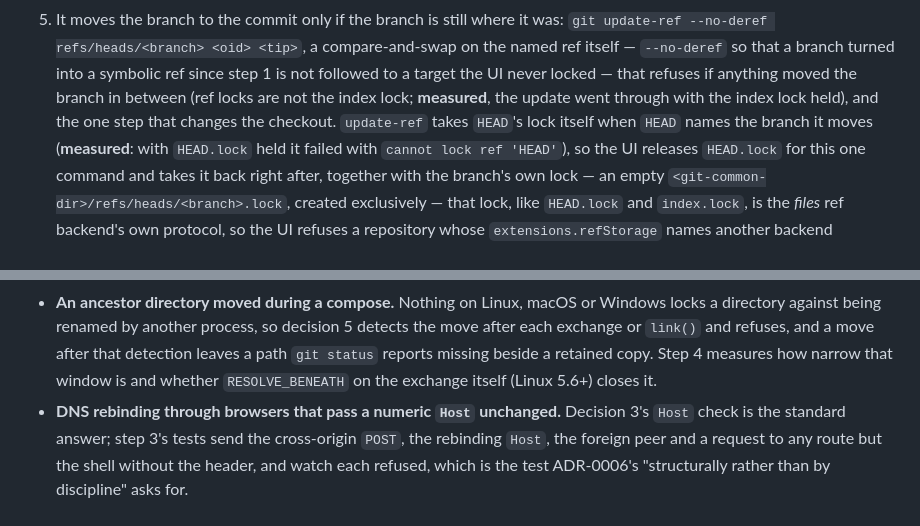
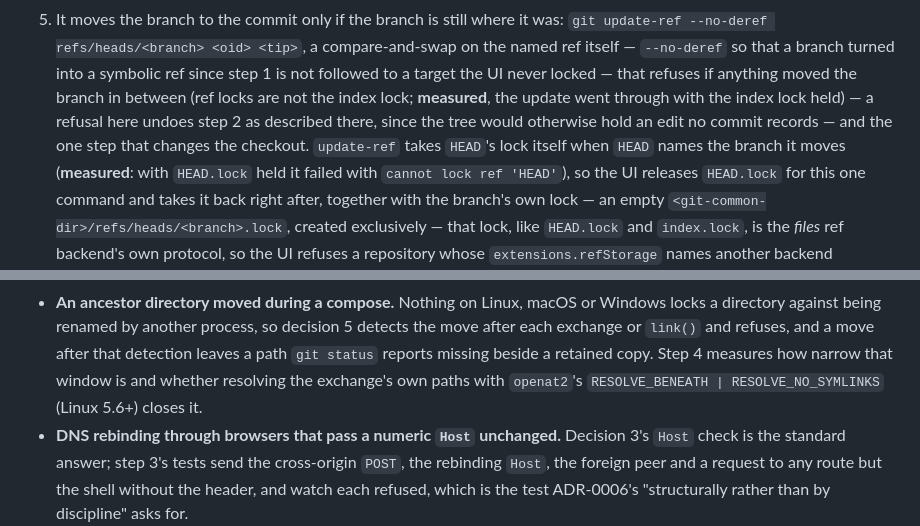
Before and after one commit to pongbiphang/pbps, a Markdown page: docs/ADR-0015-local-ui-implementation.md, 2 parts joined by grey strips. GitHub-like rendering.

```diff
--- a/docs/ADR-0015-local-ui-implementation.md
+++ b/docs/ADR-0015-local-ui-implementation.md
@@ -455,7 +479,9 @@ locked-copy `update-index` ran it), so every `git` also takes
    UI never locked —
    that refuses if anything moved the branch in between (ref locks are not
    the index lock; **measured**, the update went through with the index lock
-   held), and the one step that changes the checkout. `update-ref` takes
+   held) — a refusal here undoes step 2 as described there, since the tree
+   would otherwise hold an edit no commit records — and the one step that
+   changes the checkout. `update-ref` takes
    `HEAD`'s lock itself when `HEAD` names the branch it moves (**measured**:
    with `HEAD.lock` held it failed with `cannot lock ref 'HEAD'`), so the
    UI releases `HEAD.lock` for this one command and takes it back right
@@ -717,8 +745,8 @@ What this ADR reasons about and has not measured, in the order the steps of
   and refuses,
   and a move after that detection leaves a path `git status` reports
   missing beside a retained copy. Step 4 measures how narrow that window
-  is and whether `RESOLVE_BENEATH` on the exchange itself (Linux 5.6+)
-  closes it.
+  is and whether resolving the exchange's own paths with `openat2`'s
+  `RESOLVE_BENEATH | RESOLVE_NO_SYMLINKS` (Linux 5.6+) closes it.
 - **DNS rebinding through browsers that pass a numeric `Host` unchanged.**
   Decision 3's `Host` check is the standard answer; step 3's tests send the
   cross-origin `POST`, the rebinding `Host`, the foreign peer and a request to
```
Also changed, not shown: other parts of docs/ADR-0015-local-ui-implementation.md (+35 -9 lines).
